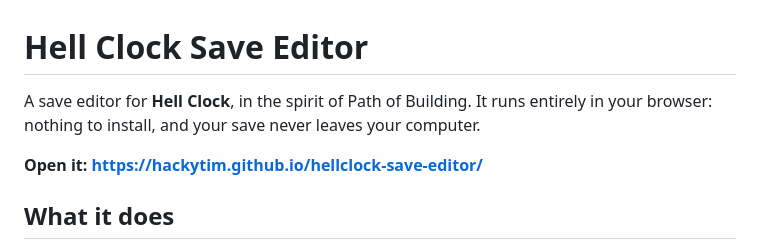
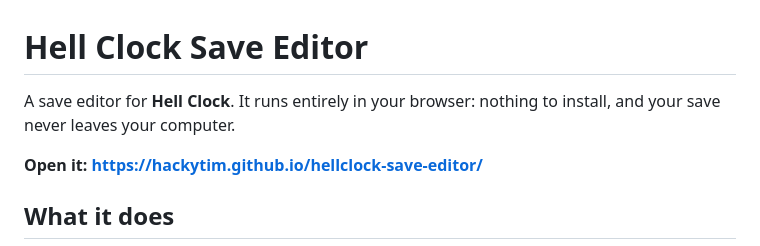
Before and after one commit to Hackytim/hellclock-save-editor, a Markdown page: README.md, the part around the change. GitHub-like rendering.

```diff
--- a/README.md
+++ b/README.md
@@ -1,6 +1,6 @@
 # Hell Clock Save Editor
 
-A save editor for **Hell Clock**, in the spirit of Path of Building. It runs entirely in your browser: nothing to
+A save editor for **Hell Clock**. It runs entirely in your browser: nothing to
 install, and your save never leaves your computer.
 
 **Open it: https://hackytim.github.io/hellclock-save-editor/**
```
